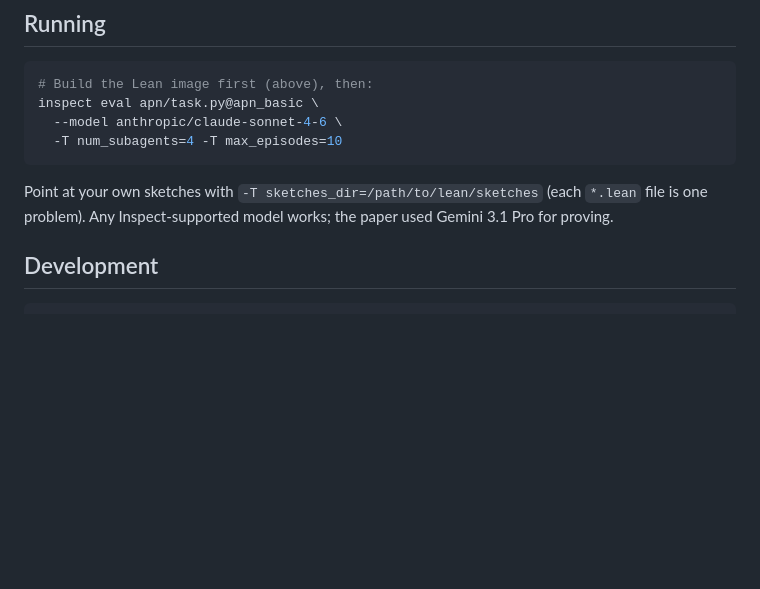
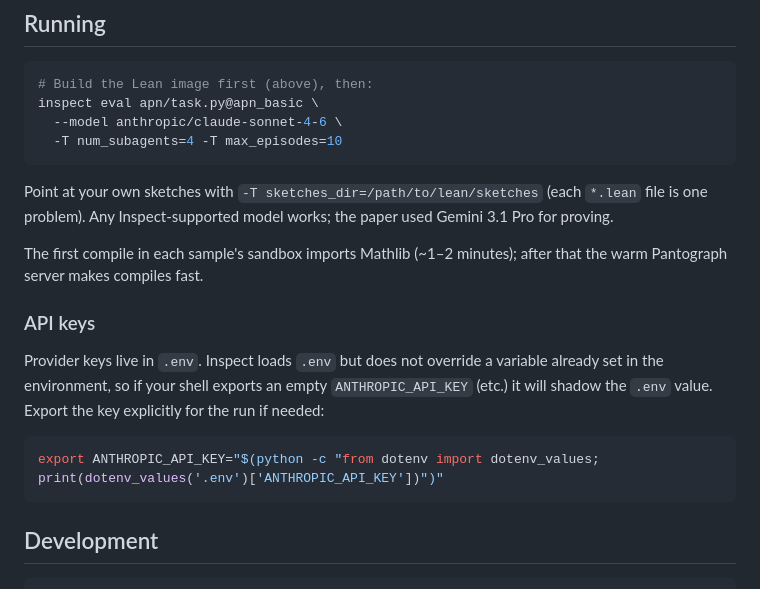
Before and after one commit to epoch-research/LeanOpenProblems, a Markdown page: README.md, the part around the change. Rendered like a GitHub page; blank space fills up the shorter version.

Commit message:
README: document warm-Mathlib timing and the API-key/.env override caveat

````diff
--- a/README.md
+++ b/README.md
@@ -89,6 +89,20 @@ Point at your own sketches with `-T sketches_dir=/path/to/lean/sketches`
 (each `*.lean` file is one problem). Any Inspect-supported model works; the
 paper used Gemini 3.1 Pro for proving.
 
+The first compile in each sample's sandbox imports Mathlib (~1–2 minutes); after
+that the warm Pantograph server makes compiles fast.
+
+### API keys
+
+Provider keys live in `.env`. Inspect loads `.env` but does not override a
+variable already set in the environment, so if your shell exports an empty
+`ANTHROPIC_API_KEY` (etc.) it will shadow the `.env` value. Export the key
+explicitly for the run if needed:
+
+```bash
+export ANTHROPIC_API_KEY="$(python -c "from dotenv import dotenv_values; print(dotenv_values('.env')['ANTHROPIC_API_KEY'])")"
+```
+
 ## Development
 
 ```bash
````
